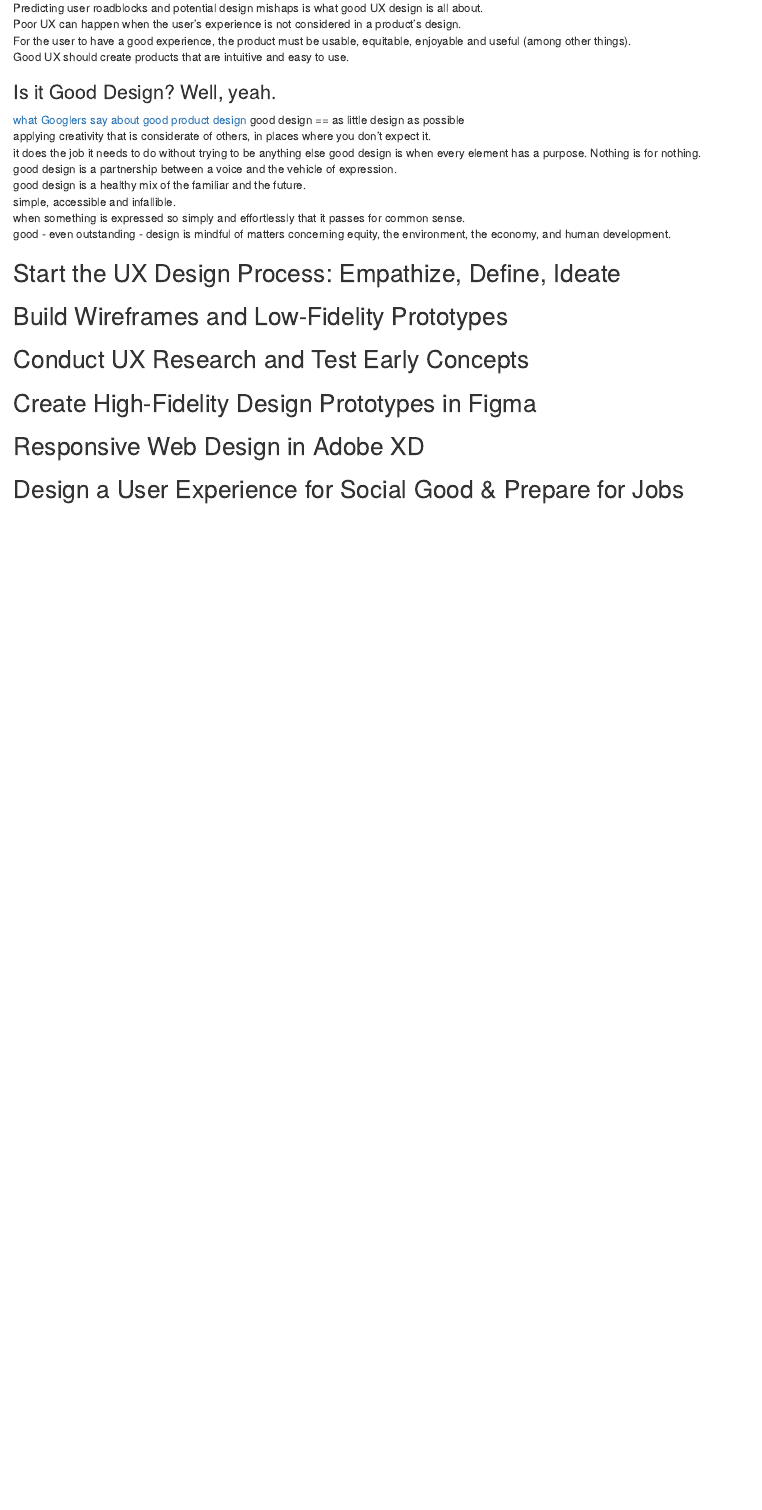
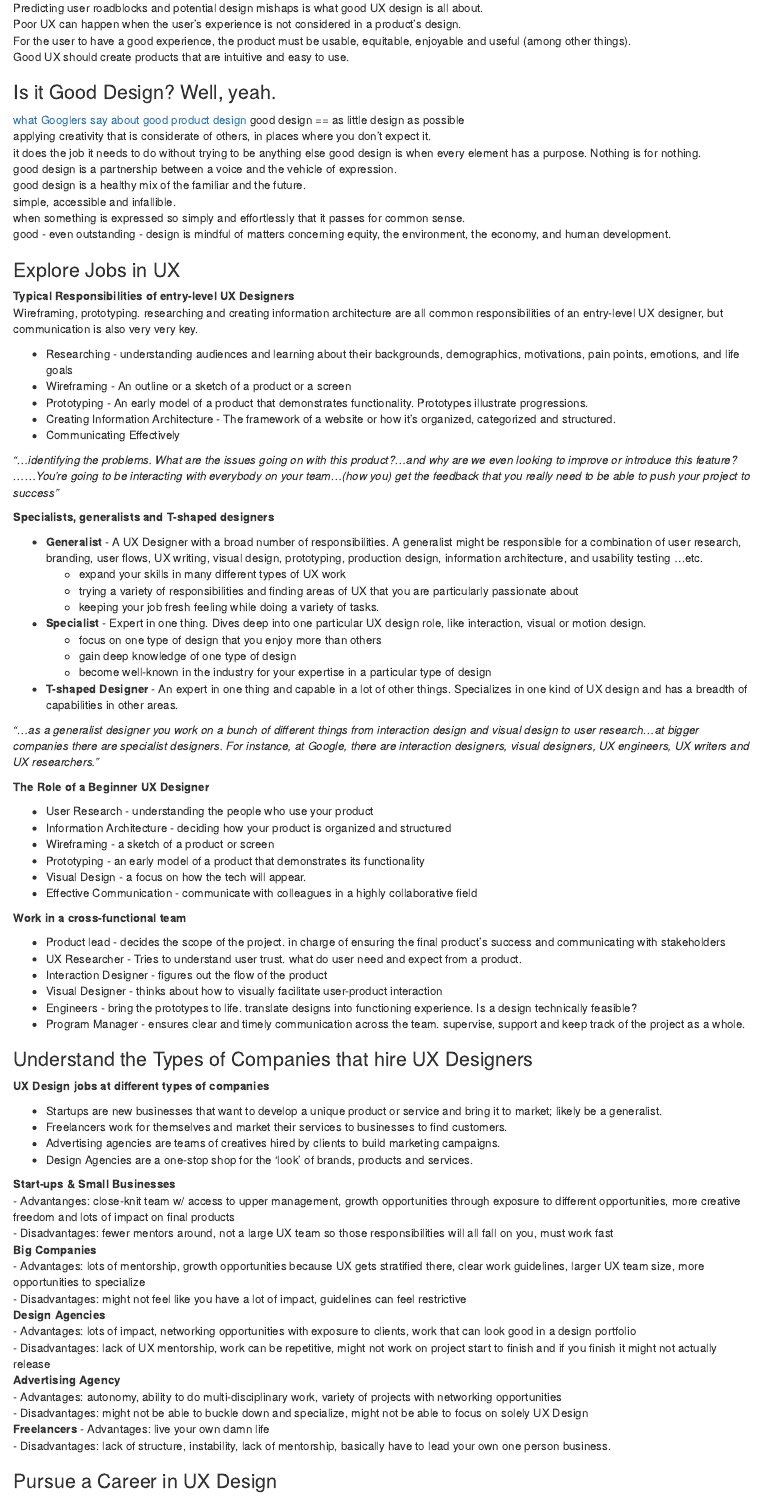
Before and after one commit to SmilodonCub/Google_UX_Design, an R Markdown document (Foundations_of_UX_Design.Rmd): the page in a window 1100 px wide, from 1730 px down. Rendered offline with R 4.5, knitr and Pandoc, with nearby package versions.

Commit message:
UX roles and the companies that hire them

```diff
--- a/Foundations_of_UX_Design.Rmd
+++ b/Foundations_of_UX_Design.Rmd
@@ -91,6 +91,79 @@ simple, accessible and infallible.
 when something is expressed so simply and effortlessly that it passes for common sense.
 good - even outstanding - design is mindful of matters concerning equity, the environment, the economy, and human development.
 
+### Explore Jobs in UX
+
+**Typical Responsibilities of entry-level UX Designers**
+Wireframing, prototyping. researching and creating information architecture are all common responsibilities of an entry-level UX designer, but communication is also very very key.
+
+* Researching - understanding audiences and learning about their backgrounds, demographics, motivations, pain points, emotions, and life goals
+* Wireframing - An outline or a sketch of a product or a screen
+* Prototyping - An early model of a product that demonstrates functionality. Prototypes illustrate progressions.
+* Creating Information Architecture - The framework of a website or how it's organized, categorized and structured.
+* Communicating Effectively
+
+*"...identifying the problems. What are the issues going on with this product?...and why are we even looking to improve or introduce this feature? ......You're going to be interacting with everybody on your team...(how you) get the feedback that you really need to be able to push your project to success"*
+
+**Specialists, generalists and T-shaped designers**
+
+* **Generalist** - A UX Designer with a broad number of responsibilities. A generalist might be responsible for a combination of user research, branding, user flows, UX writing, visual design, prototyping, production design, information architecture, and usability testing ...etc.
+  + expand your skills in many different types of UX work
+  + trying a variety of responsibilities and finding areas of UX that you are particularly passionate about
+  + keeping your job fresh feeling while doing a variety of tasks.
+* **Specialist** - Expert in one thing. Dives deep into one particular UX design role, like interaction, visual or motion design.
+  + focus on one type of design that you enjoy more than others
+  + gain deep knowledge of one type of design
+  + become well-known in the industry for your expertise in a particular type of design
+* **T-shaped Designer** - An expert in one thing and capable in a lot of other things. Specializes in one kind of UX design and has a breadth of capabilities in other areas.
+
+*"...as a generalist designer you work on a bunch of different things from interaction design and visual design to user research...at bigger companies there are specialist designers. For instance, at Google, there are interaction designers, visual designers, UX engineers, UX writers and UX researchers."*
+
+**The Role of a Beginner UX Designer**
+
+* User Research - understanding the people who use your product
+* Information Architecture - deciding how your product is organized and structured
+* Wireframing - a sketch of a product or screen
+* Prototyping - an early model of a product that demonstrates its functionality
+* Visual Design -  a focus on how the tech will appear.
+* Effective Communication - communicate with colleagues in a highly collaborative field
+
+**Work in a cross-functional team**
+
+* Product lead - decides the scope of the project. in charge of ensuring the final product's success and communicating with stakeholders
+* UX Researcher - Tries to understand user trust. what do user need and expect from a product.
+* Interaction Designer - figures out the flow of the product
+* Visual Designer - thinks about how to visually facilitate user-product interaction
+* Engineers - bring the prototypes to life. translate designs into functioning experience. Is a design technically feasible?
+* Program Manager - ensures clear and timely communication across the team. supervise, support and keep track of the project as a whole.
+
+### Understand the Types of Companies that hire UX Designers
+
+**UX Design jobs at different types of companies**
+
+* Startups are new businesses that want to develop a unique product or service and bring it to market; likely be a generalist.
+* Freelancers work for themselves and market their services to businesses to find customers.
+* Advertising agencies are teams of creatives hired by clients to build marketing campaigns.
+* Design Agencies are a one-stop shop for the 'look' of brands, products and services.
+
+**Start-ups & Small Businesses**
+- Advantanges: close-knit team w/ access to upper management, growth opportunities through exposure to different opportunities, more creative freedom and lots of impact on final products
+- Disadvantages: fewer mentors around, not a large UX team so those responsibilities will all fall on you, must work fast
+**Big Companies**
+- Advantages: lots of mentorship, growth opportunities because UX gets stratified there, clear work guidelines, larger UX team size, more opportunities to specialize
+- Disadvantages: might not feel like you have a lot of impact, guidelines can feel restrictive
+**Design Agencies**
+- Advantages: lots of impact, networking opportunities with exposure to clients, work that can look good in a design portfolio
+- Disadvantages: lack of UX mentorship, work can be repetitive, might not work on project start to finish and if you finish it might not actually release
+**Advertising Agency**
+- Advantages: autonomy, ability to do multi-disciplinary work, variety of projects with networking opportunities
+- Disadvantages: might not be able to buckle down and specialize, might not be able to focus on solely UX Design
+**Freelancers**
+- Advantages: live your own damn life
+- Disadvantages: lack of structure, instability, lack of mentorship, basically have to lead your own one person business.
+
+
+### Pursue a Career in UX Design
+
 
 
 ## Start the UX Design Process: Empathize, Define, Ideate
```
